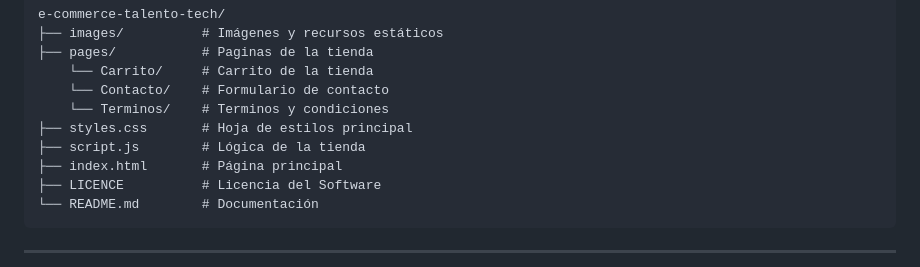
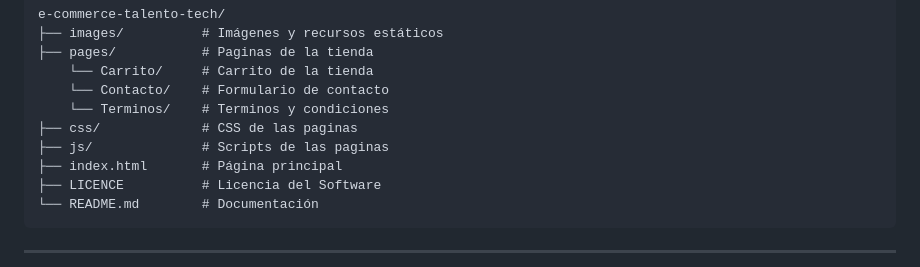
Before and after one commit to LucaFFortin/e-commerce-talento-tech, a Markdown page: README.md, the part around the change. GitHub-like rendering.

Commit message:
fix file structure

```diff
--- a/README.md
+++ b/README.md
@@ -73,8 +73,8 @@ Si deseas correr este proyecto en tu computadora, sigue estos pasos:
        └── Carrito/     # Carrito de la tienda
        └── Contacto/    # Formulario de contacto
        └── Terminos/    # Terminos y condiciones
-   ├── styles.css       # Hoja de estilos principal
-   ├── script.js        # Lógica de la tienda
+   ├── css/             # CSS de las paginas
+   ├── js/              # Scripts de las paginas
    ├── index.html       # Página principal
    ├── LICENCE          # Licencia del Software
    └── README.md        # Documentación
```
